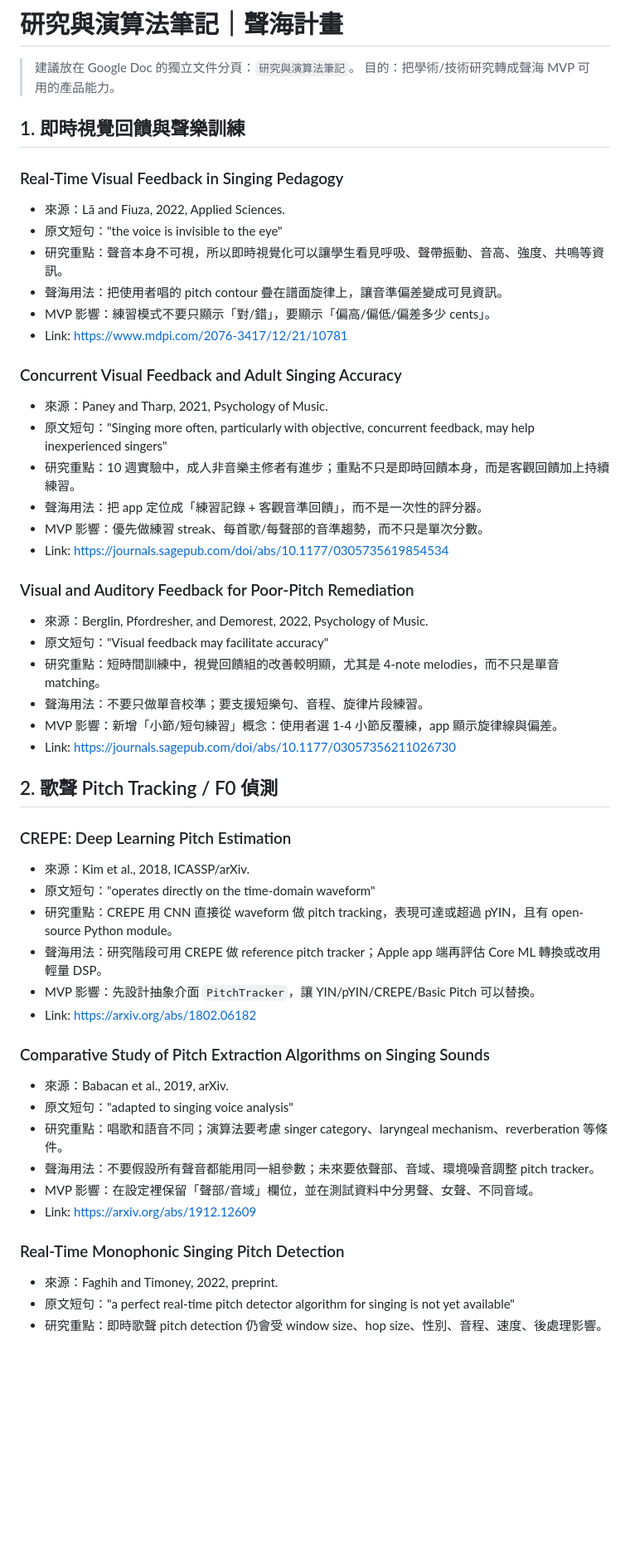
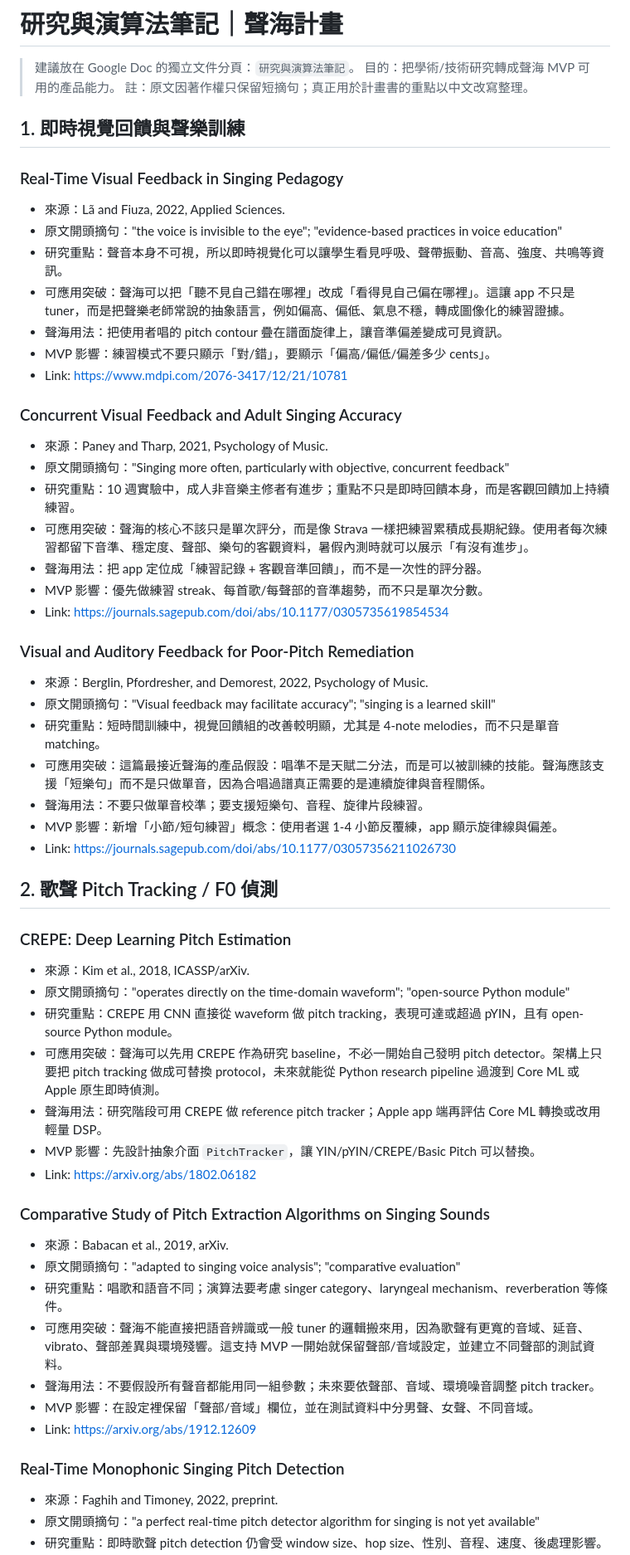
Before and after one commit to Chein-Shawn/shenghai, a Markdown page: docs/google-doc-research-tab-2026-06-06.md, the part around one of its changes. Shown at 83% size. Rendered like a GitHub page; blank space fills up the shorter version.

Commit message:
Refine research notes with application breakthroughs

```diff
--- a/docs/google-doc-research-tab-2026-06-06.md
+++ b/docs/google-doc-research-tab-2026-06-06.md
@@ -2,14 +2,16 @@
 
 > 建議放在 Google Doc 的獨立文件分頁：`研究與演算法筆記`。
 > 目的：把學術/技術研究轉成聲海 MVP 可用的產品能力。
+> 註：原文因著作權只保留短摘句；真正用於計畫書的重點以中文改寫整理。
 
 ## 1. 即時視覺回饋與聲樂訓練
 
 ### Real-Time Visual Feedback in Singing Pedagogy
 
 - 來源：Lã and Fiuza, 2022, Applied Sciences.
-- 原文短句："the voice is invisible to the eye"
+- 原文開頭摘句："the voice is invisible to the eye"; "evidence-based practices in voice education"
 - 研究重點：聲音本身不可視，所以即時視覺化可以讓學生看見呼吸、聲帶振動、音高、強度、共鳴等資訊。
+- 可應用突破：聲海可以把「聽不見自己錯在哪裡」改成「看得見自己偏在哪裡」。這讓 app 不只是 tuner，而是把聲樂老師常說的抽象語言，例如偏高、偏低、氣息不穩，轉成圖像化的練習證據。
 - 聲海用法：把使用者唱的 pitch contour 疊在譜面旋律上，讓音準偏差變成可見資訊。
 - MVP 影響：練習模式不要只顯示「對/錯」，要顯示「偏高/偏低/偏差多少 cents」。
 - Link: https://www.mdpi.com/2076-3417/12/21/10781
@@ -17,8 +19,9 @@
 ### Concurrent Visual Feedback and Adult Singing Accuracy
 
 - 來源：Paney and Tharp, 2021, Psychology of Music.
-- 原文短句："Singing more often, particularly with objective, concurrent feedback, may help inexperienced singers"
+- 原文開頭摘句："Singing more often, particularly with objective, concurrent feedback"
 - 研究重點：10 週實驗中，成人非音樂主修者有進步；重點不只是即時回饋本身，而是客觀回饋加上持續練習。
+- 可應用突破：聲海的核心不該只是單次評分，而是像 Strava 一樣把練習累積成長期紀錄。使用者每次練習都留下音準、穩定度、聲部、樂句的客觀資料，暑假內測時就可以展示「有沒有進步」。
 - 聲海用法：把 app 定位成「練習記錄 + 客觀音準回饋」，而不是一次性的評分器。
 - MVP 影響：優先做練習 streak、每首歌/每聲部的音準趨勢，而不只是單次分數。
 - Link: https://journals.sagepub.com/doi/abs/10.1177/0305735619854534
@@ -26,8 +29,9 @@
 ### Visual and Auditory Feedback for Poor-Pitch Remediation
 
 - 來源：Berglin, Pfordresher, and Demorest, 2022, Psychology of Music.
-- 原文短句："Visual feedback may facilitate accuracy"
+- 原文開頭摘句："Visual feedback may facilitate accuracy"; "singing is a learned skill"
 - 研究重點：短時間訓練中，視覺回饋組的改善較明顯，尤其是 4-note melodies，而不只是單音 matching。
+- 可應用突破：這篇最接近聲海的產品假設：唱準不是天賦二分法，而是可以被訓練的技能。聲海應該支援「短樂句」而不是只做單音，因為合唱過譜真正需要的是連續旋律與音程關係。
 - 聲海用法：不要只做單音校準；要支援短樂句、音程、旋律片段練習。
 - MVP 影響：新增「小節/短句練習」概念：使用者選 1-4 小節反覆練，app 顯示旋律線與偏差。
 - Link: https://journals.sagepub.com/doi/abs/10.1177/03057356211026730
@@ -37,8 +41,9 @@
 ### CREPE: Deep Learning Pitch Estimation
 
 - 來源：Kim et al., 2018, ICASSP/arXiv.
-- 原文短句："operates directly on the time-domain waveform"
+- 原文開頭摘句："operates directly on the time-domain waveform"; "open-source Python module"
 - 研究重點：CREPE 用 CNN 直接從 waveform 做 pitch tracking，表現可達或超過 pYIN，且有 open-source Python module。
+- 可應用突破：聲海可以先用 CREPE 作為研究 baseline，不必一開始自己發明 pitch detector。架構上只要把 pitch tracking 做成可替換 protocol，未來就能從 Python research pipeline 過渡到 Core ML 或 Apple 原生即時偵測。
 - 聲海用法：研究階段可用 CREPE 做 reference pitch tracker；Apple app 端再評估 Core ML 轉換或改用輕量 DSP。
 - MVP 影響：先設計抽象介面 `PitchTracker`，讓 YIN/pYIN/CREPE/Basic Pitch 可以替換。
 - Link: https://arxiv.org/abs/1802.06182
@@ -46,8 +51,9 @@
 ### Comparative Study of Pitch Extraction Algorithms on Singing Sounds
 
 - 來源：Babacan et al., 2019, arXiv.
-- 原文短句："adapted to singing voice analysis"
+- 原文開頭摘句："adapted to singing voice analysis"; "comparative evaluation"
 - 研究重點：唱歌和語音不同；演算法要考慮 singer category、laryngeal mechanism、reverberation 等條件。
+- 可應用突破：聲海不能直接把語音辨識或一般 tuner 的邏輯搬來用，因為歌聲有更寬的音域、延音、vibrato、聲部差異與環境殘響。這支持 MVP 一開始就保留聲部/音域設定，並建立不同聲部的測試資料。
 - 聲海用法：不要假設所有聲音都能用同一組參數；未來要依聲部、音域、環境噪音調整 pitch tracker。
 - MVP 影響：在設定裡保留「聲部/音域」欄位，並在測試資料中分男聲、女聲、不同音域。
 - Link: https://arxiv.org/abs/1912.12609
@@ -55,5 +61,5 @@
 ### Real-Time Monophonic Singing Pitch Detection
 
 - 來源：Faghih and Timoney, 2022, preprint.
-- 原文短句："a perfect real-time pitch detector algorithm for singing is not yet available"
+- 原文開頭摘句："a perfect real-time pitch detector algorithm for singing is not yet available"
 - 研究重點：即時歌聲 pitch detection 仍會受 window size、hop size、性別、音程、速度、後處理影響。
```
Also changed, not shown: other parts of docs/google-doc-research-tab-2026-06-06.md (+11 -5 lines).
